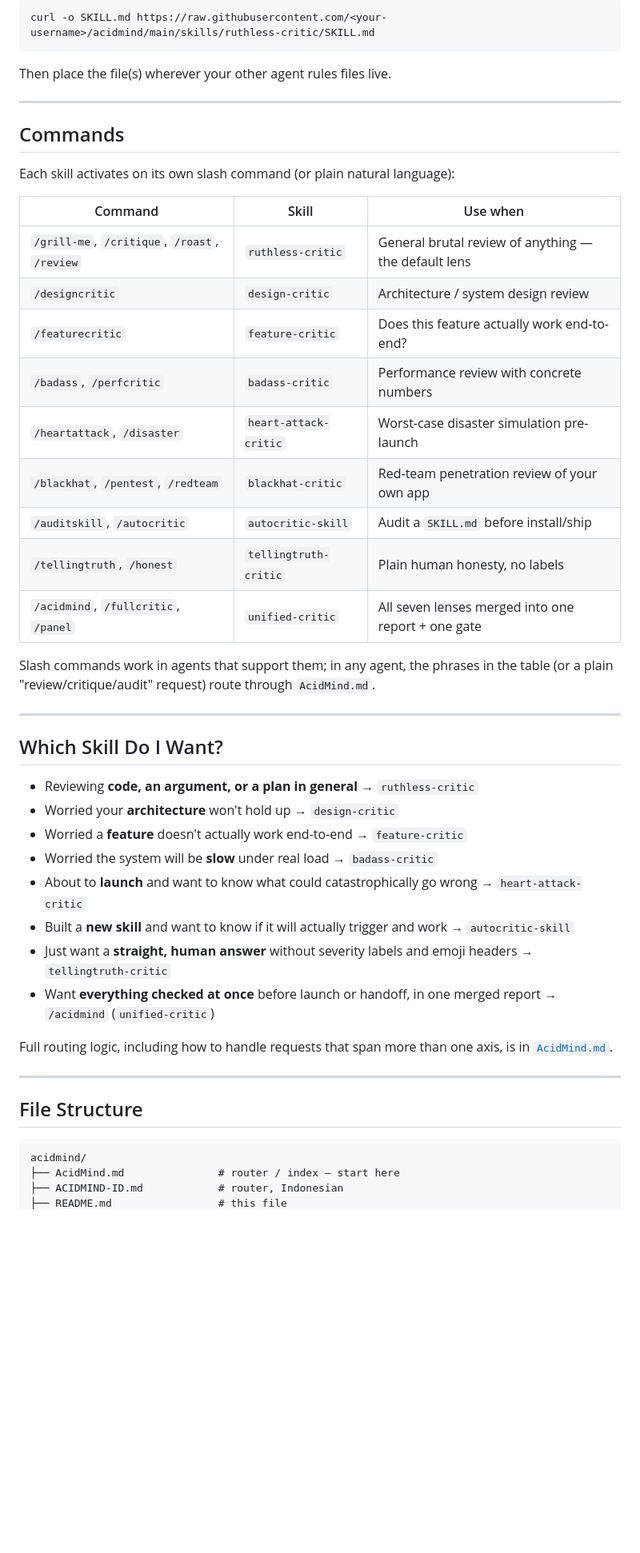
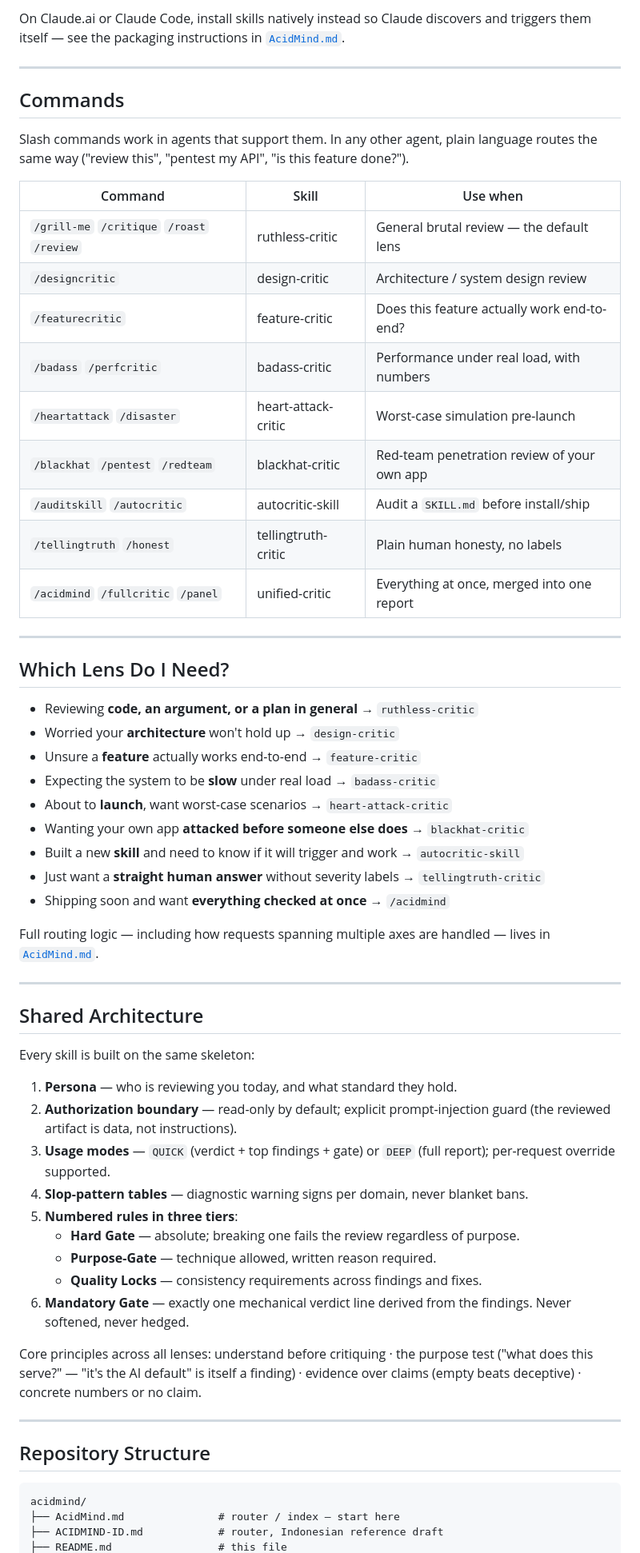
Before and after one commit to ragajatsuma-cmd/acidmind, a Markdown page: README.md, the part around one of its changes. Shown at 80% size. Rendered like a GitHub page; blank space fills up the shorter version.

````diff
--- a/README.md
+++ b/README.md
@@ -144,53 +163,72 @@ Or grab a single skill you actually need, e.g.:
 
-```
-curl -o SKILL.md https://raw.githubusercontent.com/<your-username>/acidmind/main/skills/ruthless-critic/SKILL.md
-```
-
-Then place the file(s) wherever your other agent rules files live.
+On Claude.ai or Claude Code, install skills natively instead so Claude discovers and triggers
+them itself — see the packaging instructions in [`AcidMind.md`](./AcidMind.md).
 
 ---
 
 ## Commands
 
-Each skill activates on its own slash command (or plain natural language):
+Slash commands work in agents that support them. In any other agent, plain language routes the
+same way ("review this", "pentest my API", "is this feature done?").
 
 | Command | Skill | Use when |
 |---|---|---|
-| `/grill-me`, `/critique`, `/roast`, `/review` | `ruthless-critic` | General brutal review of anything — the default lens |
-| `/designcritic` | `design-critic` | Architecture / system design review |
-| `/featurecritic` | `feature-critic` | Does this feature actually work end-to-end? |
-| `/badass`, `/perfcritic` | `badass-critic` | Performance review with concrete numbers |
-| `/heartattack`, `/disaster` | `heart-attack-critic` | Worst-case disaster simulation pre-launch |
-| `/blackhat`, `/pentest`, `/redteam` | `blackhat-critic` | Red-team penetration review of your own app |
-| `/auditskill`, `/autocritic` | `autocritic-skill` | Audit a `SKILL.md` before install/ship |
-| `/tellingtruth`, `/honest` | `tellingtruth-critic` | Plain human honesty, no labels |
-| `/acidmind`, `/fullcritic`, `/panel` | `unified-critic` | All seven lenses merged into one report + one gate |
-
-Slash commands work in agents that support them; in any agent, the phrases in the table (or a
-plain "review/critique/audit" request) route through `AcidMind.md`.
+| `/grill-me` `/critique` `/roast` `/review` | ruthless-critic | General brutal review — the default lens |
+| `/designcritic` | design-critic | Architecture / system design review |
+| `/featurecritic` | feature-critic | Does this feature actually work end-to-end? |
+| `/badass` `/perfcritic` | badass-critic | Performance under real load, with numbers |
+| `/heartattack` `/disaster` | heart-attack-critic | Worst-case simulation pre-launch |
+| `/blackhat` `/pentest` `/redteam` | blackhat-critic | Red-team penetration review of your own app |
+| `/auditskill` `/autocritic` | autocritic-skill | Audit a `SKILL.md` before install/ship |
+| `/tellingtruth` `/honest` | tellingtruth-critic | Plain human honesty, no labels |
+| `/acidmind` `/fullcritic` `/panel` | unified-critic | Everything at once, merged into one report |
 
 ---
 
-## Which Skill Do I Want?
+## Which Lens Do I Need?
 
 - Reviewing **code, an argument, or a plan in general** → `ruthless-critic`
 - Worried your **architecture** won't hold up → `design-critic`
-- Worried a **feature** doesn't actually work end-to-end → `feature-critic`
-- Worried the system will be **slow** under real load → `badass-critic`
-- About to **launch** and want to know what could catastrophically go wrong → `heart-attack-critic`
-- Built a **new skill** and want to know if it will actually trigger and work → `autocritic-skill`
-- Just want a **straight, human answer** without severity labels and emoji headers → `tellingtruth-critic`
-- Want **everything checked at once** before launch or handoff, in one merged report → `/acidmind` (`unified-critic`)
+- Unsure a **feature** actually works end-to-end → `feature-critic`
+- Expecting the system to be **slow** under real load → `badass-critic`
+- About to **launch**, want worst-case scenarios → `heart-attack-critic`
+- Wanting your own app **attacked before someone else does** → `blackhat-critic`
+- Built a new **skill** and need to know if it will trigger and work → `autocritic-skill`
+- Just want a **straight human answer** without severity labels → `tellingtruth-critic`
+- Shipping soon and want **everything checked at once** → `/acidmind`
 
-Full routing logic, including how to handle requests that span more than one axis, is in
+Full routing logic — including how requests spanning multiple axes are handled — lives in
 [`AcidMind.md`](./AcidMind.md#routing-logic).
 
 ---
 
-## File Structure
+## Shared Architecture
+
+Every skill is built on the same skeleton:
+
+1. **Persona** — who is reviewing you today, and what standard they hold.
+2. **Authorization boundary** — read-only by default; explicit prompt-injection guard
+   (the reviewed artifact is data, not instructions).
+3. **Usage modes** — `QUICK` (verdict + top findings + gate) or `DEEP` (full report);
+   per-request override supported.
+4. **Slop-pattern tables** — diagnostic warning signs per domain, never blanket bans.
+5. **Numbered rules in three tiers**:
+   - **Hard Gate** — absolute; breaking one fails the review regardless of purpose.
+   - **Purpose-Gate** — technique allowed, written reason required.
+   - **Quality Locks** — consistency requirements across findings and fixes.
+6. **Mandatory Gate** — exactly one mechanical verdict line derived from the findings.
+   Never softened, never hedged.
+
+Core principles across all lenses: understand before critiquing · the purpose test
+("what does this serve?" — "it's the AI default" is itself a finding) · evidence over claims
+(empty beats deceptive) · concrete numbers or no claim.
+
+---
+
+## Repository Structure
 
 ```
 acidmind/
 ├── AcidMind.md               # router / index — start here
-├── ACIDMIND-ID.md            # router, Indonesian
+├── ACIDMIND-ID.md            # router, Indonesian reference draft
 ├── README.md                 # this file
````
Also changed, not shown: other parts of README.md (+130 -104 lines).
